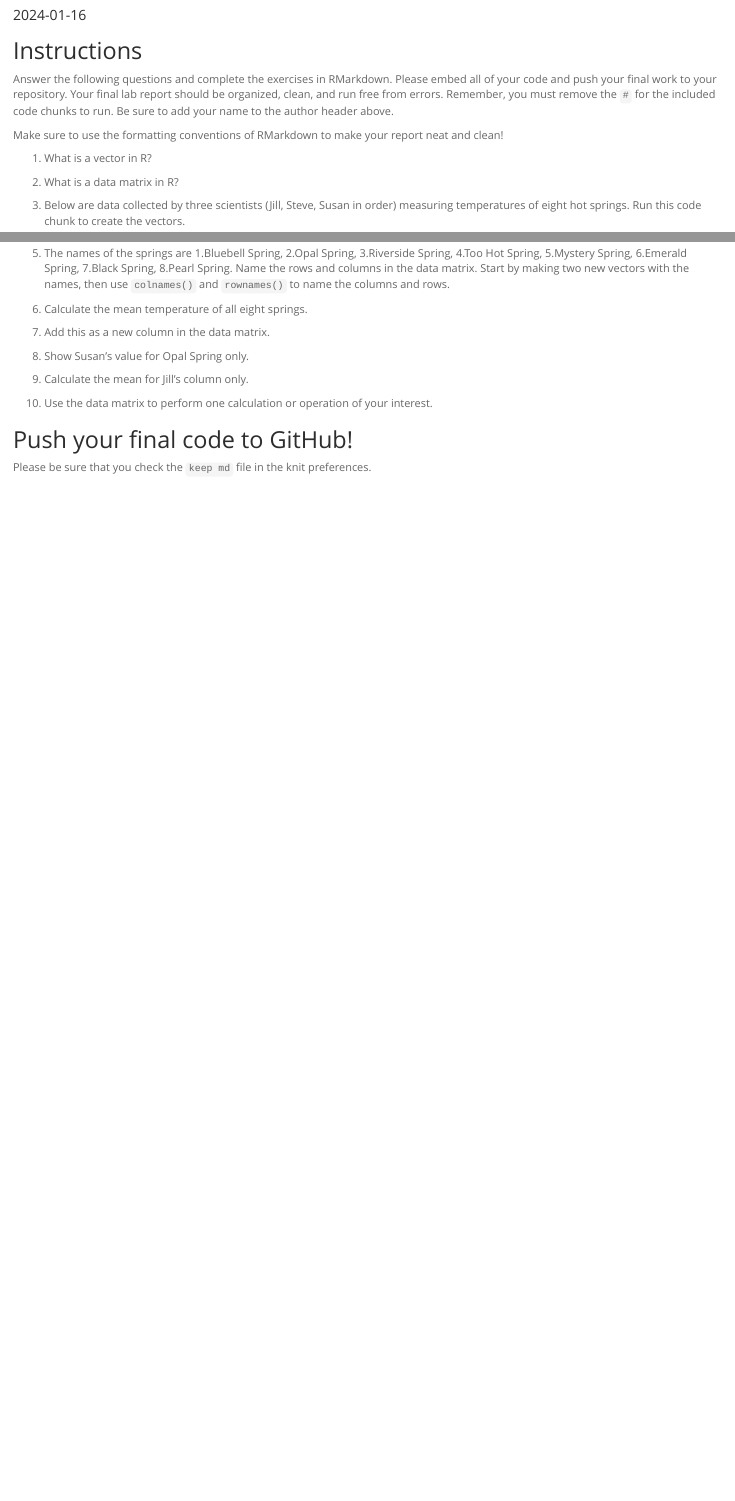
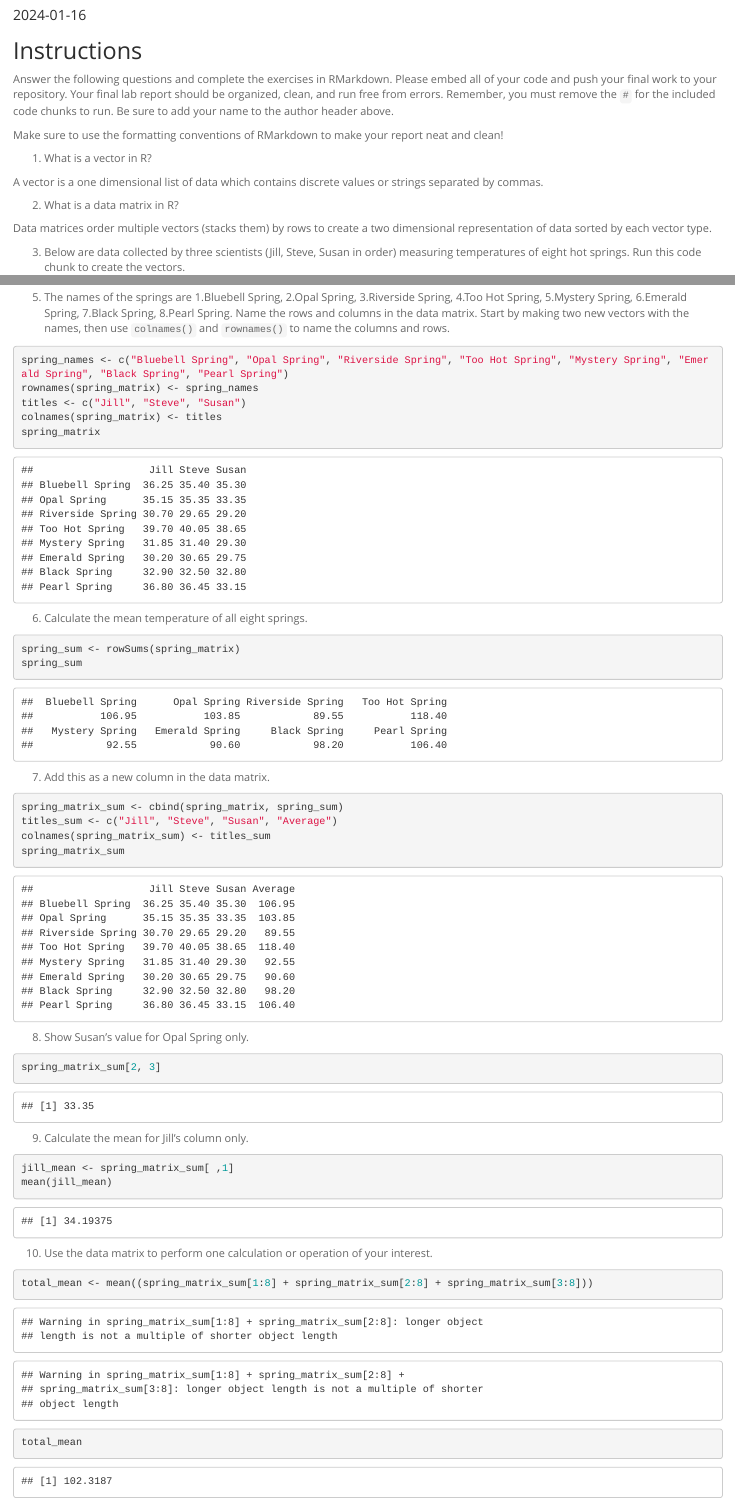
Before and after one commit to kbui04/BIS15W2024_kbui, an R Markdown document (lab2/lab2_hw.Rmd): the page in a window 1100 px wide, from 90 px down, and a second part further down, joined at a grey line. Rendered offline with R 4.5, knitr and Pandoc, with nearby package versions.

Commit message:
lab 2 homework

````diff
--- a/lab2/lab2_hw.Rmd
+++ b/lab2/lab2_hw.Rmd
@@ -15,9 +15,11 @@ Make sure to use the formatting conventions of RMarkdown to make your report nea
 
 1. What is a vector in R?
 
+A vector is a one dimensional list of data which contains discrete values or strings separated by commas.
 
 2. What is a data matrix in R?
 
+Data matrices order multiple vectors (stacks them) by rows to create a two dimensional representation of data sorted by each vector type.
 
 3. Below are data collected by three scientists (Jill, Steve, Susan in order) measuring temperatures of eight hot springs. Run this code chunk to create the vectors.
 ```{r}
@@ -35,3 +42,10 @@ spring_8 <- c(36.80, 36.45, 33.15)
 
 
 5. The names of the springs are 1.Bluebell Spring, 2.Opal Spring, 3.Riverside Spring, 4.Too Hot Spring, 5.Mystery Spring, 6.Emerald Spring, 7.Black Spring, 8.Pearl Spring. Name the rows and columns in the data matrix. Start by making two new vectors with the names, then use `colnames()` and `rownames()` to name the columns and rows.
+```{r}
+spring_names <- c("Bluebell Spring", "Opal Spring", "Riverside Spring", "Too Hot Spring", "Mystery Spring", "Emerald Spring", "Black Spring", "Pearl Spring")
+rownames(spring_matrix) <- spring_names
+titles <- c("Jill", "Steve", "Susan")
+colnames(spring_matrix) <- titles
+spring_matrix
+```
@@ -39,15 +52,34 @@ spring_8 <- c(36.80, 36.45, 33.15)
 
 6. Calculate the mean temperature of all eight springs.
+```{r}
+spring_sum <- rowSums(spring_matrix)
+spring_sum
+```
 
 
 7. Add this as a new column in the data matrix.
 
+```{r}
+spring_matrix_sum <- cbind(spring_matrix, spring_sum)
+titles_sum <- c("Jill", "Steve", "Susan", "Average")
+colnames(spring_matrix_sum) <- titles_sum
+spring_matrix_sum
+```
 
 8. Show Susan's value for Opal Spring only.
+```{r}
+spring_matrix_sum[2, 3]
+```
 
 
 9. Calculate the mean for Jill's column only.
 
+```{r}
+jill_mean <- spring_matrix_sum[ ,1]
+mean(jill_mean)
+```
 
 10. Use the data matrix to perform one calculation or operation of your interest.
-
+```{r}
+total_mean <- mean((spring_matrix_sum[1:8] + spring_matrix_sum[2:8] + spring_matrix_sum[3:8]))
+total_mean
````
Also changed, not shown: lab2/lab_2_intro.Rmd (+4 -1 lines), lab2/lab2_1.html (added), lab2/lab2_2.html (added), lab2/lab2_hw.html (added), lab2/lab2_hw.Rmd (10 more changed lines), 1 other file.
